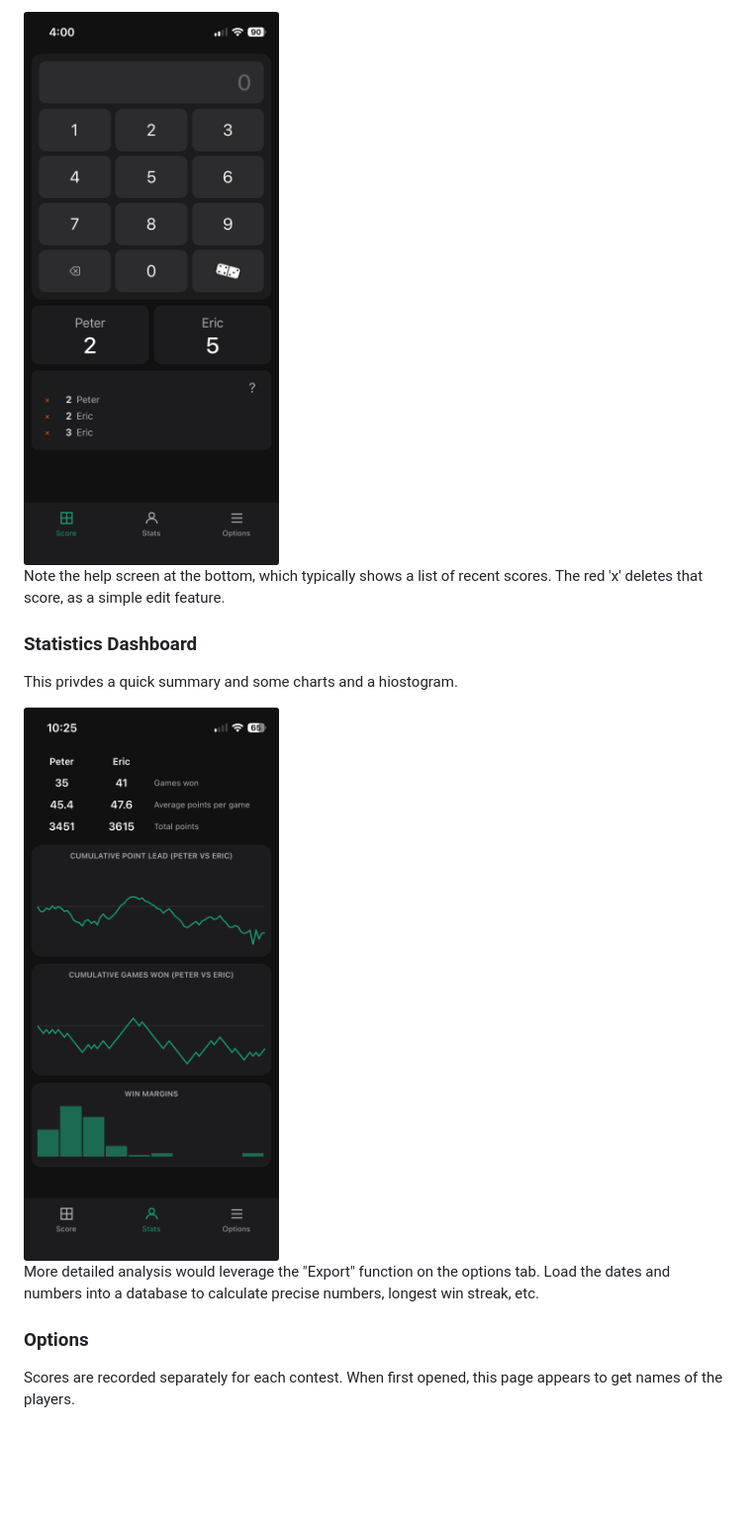
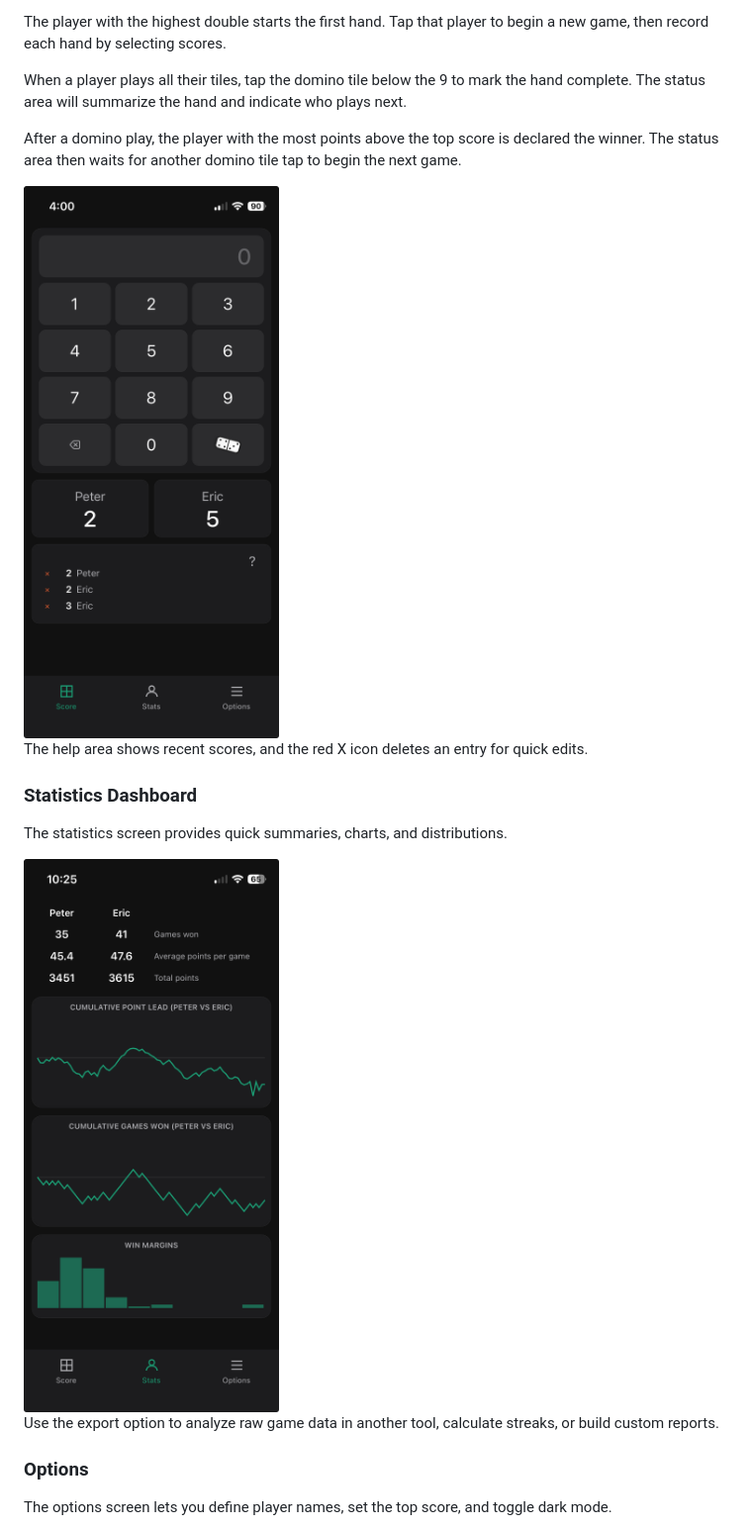
Before and after one commit to evanvliet/dominoes, a Markdown page: README.md, the part around one of its changes. Shown at 99% size. Drawn GitHub-style; blank space fills up the shorter version.

```diff
--- a/README.md
+++ b/README.md
@@ -69,10 +62,15 @@ the domino tile to clicked again to start the next game.
 
-<img src="screenshots/score.png" alt="Scores tab" width="300">
+The player with the highest double starts the first hand. Tap that player to begin a new game, then record each hand by selecting scores.
 
-Note the help screen at the bottom, which typically shows a list of recent
-scores. The red 'x' deletes that score, as a simple edit feature.
+When a player plays all their tiles, tap the domino tile below the 9 to mark the hand complete. The status area will summarize the hand and indicate who plays next.
+
+After a domino play, the player with the most points above the top score is declared the winner. The status area then waits for another domino tile tap to begin the next game.
+
+<img src="screenshots/score.png" alt="Score entry screen" width="300">
+
+The help area shows recent scores, and the red X icon deletes an entry for quick edits.
 
 ### Statistics Dashboard
 
-This privdes a quick summary and some charts and a hiostogram.
+The statistics screen provides quick summaries, charts, and distributions.
 
@@ -80,9 +78,7 @@ This privdes a quick summary and some charts and a hiostogram.
 
-More detailed analysis would leverage the "Export" function on the
-options tab. Load the dates and  numbers into a database to
-calculate precise numbers, longest win streak, etc.
+Use the export option to analyze raw game data in another tool, calculate streaks, or build custom reports.
 
 ### Options
 
-Scores are recorded separately for each contest. When first opened, this page appears to get names of the players.
+The options screen lets you define player names, set the top score, and toggle dark mode.
 
```
Also changed, not shown: other parts of README.md (+38 -68 lines).
